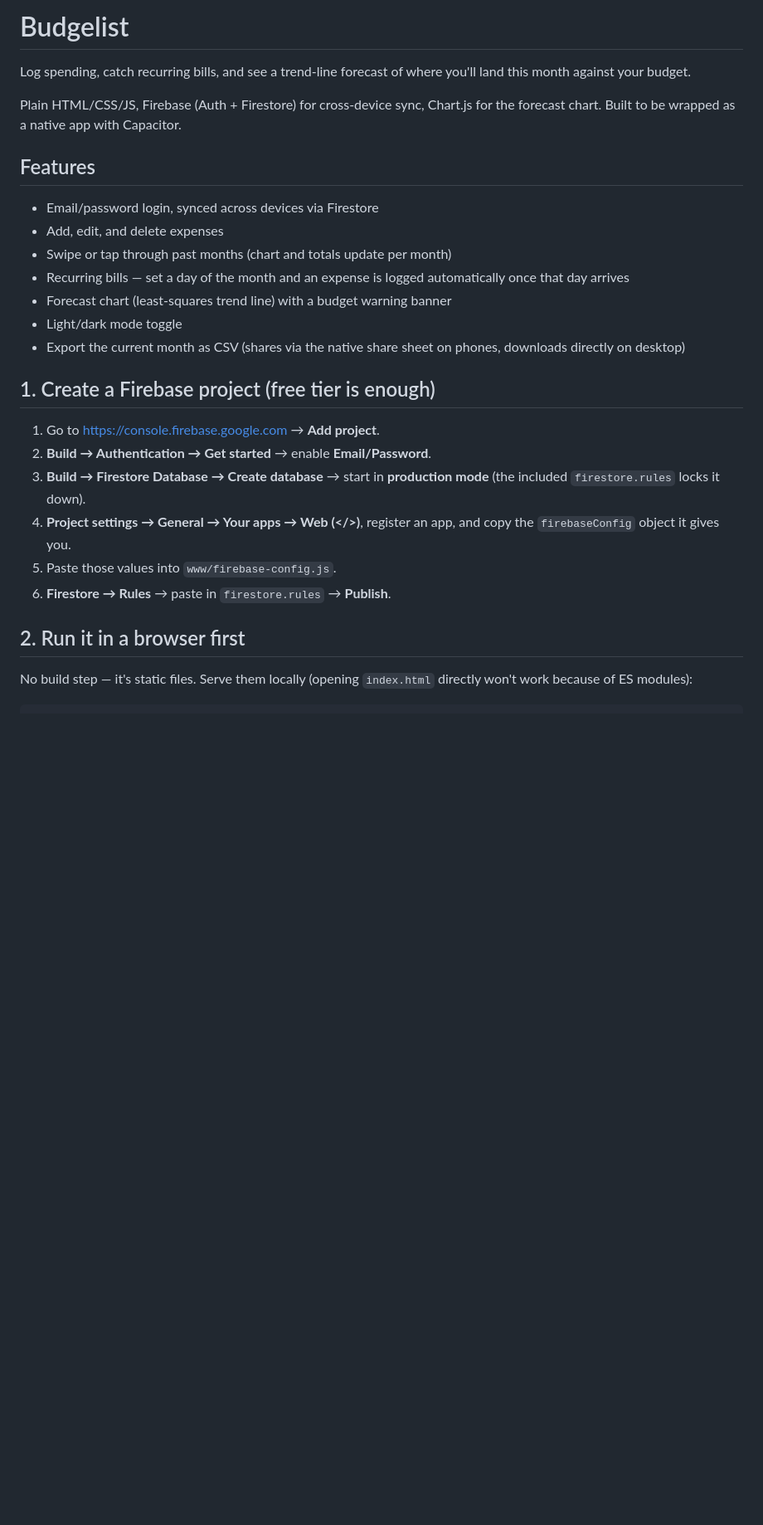
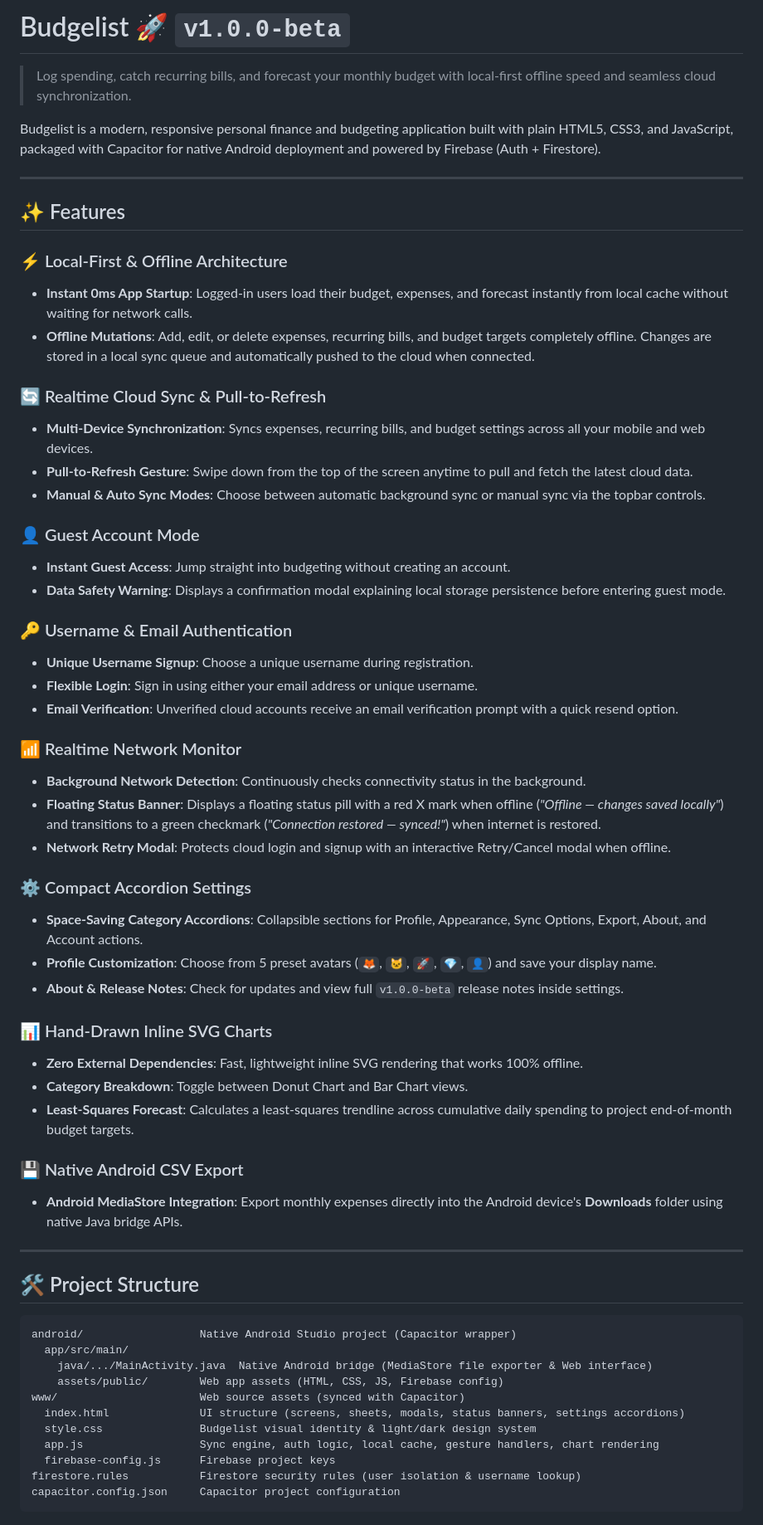
Before and after one commit to Kuraku01/Budgelist, a Markdown page: README.md, the part around one of its changes. Shown at 83% size. GitHub-like rendering; blank space fills up the shorter version.

````diff
--- a/README.md
+++ b/README.md
@@ -1,36 +1,64 @@
-# Budgelist
+# Budgelist 🚀 `v1.0.0-beta`
 
-Log spending, catch recurring bills, and see a trend-line forecast of
-where you'll land this month against your budget.
+> Log spending, catch recurring bills, and forecast your monthly budget with local-first offline speed and seamless cloud synchronization.
 
-Plain HTML/CSS/JS, Firebase (Auth + Firestore) for cross-device sync,
-Chart.js for the forecast chart. Built to be wrapped as a native app with
-Capacitor.
+Budgelist is a modern, responsive personal finance and budgeting application built with plain HTML5, CSS3, and JavaScript, packaged with Capacitor for native Android deployment and powered by Firebase (Auth + Firestore).
 
-## Features
+---
 
-- Email/password login, synced across devices via Firestore
-- Add, edit, and delete expenses
-- Swipe or tap through past months (chart and totals update per month)
-- Recurring bills — set a day of the month and an expense is logged
-  automatically once that day arrives
-- Forecast chart (least-squares trend line) with a budget warning banner
-- Light/dark mode toggle
-- Export the current month as CSV (shares via the native share sheet on
-  phones, downloads directly on desktop)
+## ✨ Features
 
-## 1. Create a Firebase project (free tier is enough)
+### ⚡ Local-First & Offline Architecture
+- **Instant 0ms App Startup**: Logged-in users load their budget, expenses, and forecast instantly from local cache without waiting for network calls.
+- **Offline Mutations**: Add, edit, or delete expenses, recurring bills, and budget targets completely offline. Changes are stored in a local sync queue and automatically pushed to the cloud when connected.
 
-1. Go to https://console.firebase.google.com → **Add project**.
-2. **Build → Authentication → Get started** → enable **Email/Password**.
-3. **Build → Firestore Database → Create database** → start in
-   **production mode** (the included `firestore.rules` locks it down).
-4. **Project settings → General → Your apps → Web (</>)**, register an
-   app, and copy the `firebaseConfig` object it gives you.
-5. Paste those values into `www/firebase-config.js`.
-6. **Firestore → Rules** → paste in `firestore.rules` → **Publish**.
+### 🔄 Realtime Cloud Sync & Pull-to-Refresh
+- **Multi-Device Synchronization**: Syncs expenses, recurring bills, and budget settings across all your mobile and web devices.
+- **Pull-to-Refresh Gesture**: Swipe down from the top of the screen anytime to pull and fetch the latest cloud data.
+- **Manual & Auto Sync Modes**: Choose between automatic background sync or manual sync via the topbar controls.
 
-## 2. Run it in a browser first
+### 👤 Guest Account Mode
+- **Instant Guest Access**: Jump straight into budgeting without creating an account.
+- **Data Safety Warning**: Displays a confirmation modal explaining local storage persistence before entering guest mode.
 
-No build step — it's static files. Serve them locally (opening
-`index.html` directly won't work because of ES modules):
+### 🔑 Username & Email Authentication
+- **Unique Username Signup**: Choose a unique username during registration.
+- **Flexible Login**: Sign in using either your email address or unique username.
+- **Email Verification**: Unverified cloud accounts receive an email verification prompt with a quick resend option.
+
+### 📶 Realtime Network Monitor
+- **Background Network Detection**: Continuously checks connectivity status in the background.
+- **Floating Status Banner**: Displays a floating status pill with a red X mark when offline (*"Offline — changes saved locally"*) and transitions to a green checkmark (*"Connection restored — synced!"*) when internet is restored.
+- **Network Retry Modal**: Protects cloud login and signup with an interactive Retry/Cancel modal when offline.
+
+### ⚙️ Compact Accordion Settings
+- **Space-Saving Category Accordions**: Collapsible sections for Profile, Appearance, Sync Options, Export, About, and Account actions.
+- **Profile Customization**: Choose from 5 preset avatars (`🦊`, `🐱`, `🚀`, `💎`, `👤`) and save your display name.
+- **About & Release Notes**: Check for updates and view full `v1.0.0-beta` release notes inside settings.
+
+### 📊 Hand-Drawn Inline SVG Charts
+- **Zero External Dependencies**: Fast, lightweight inline SVG rendering that works 100% offline.
+- **Category Breakdown**: Toggle between Donut Chart and Bar Chart views.
+- **Least-Squares Forecast**: Calculates a least-squares trendline across cumulative daily spending to project end-of-month budget targets.
+
+### 💾 Native Android CSV Export
+- **Android MediaStore Integration**: Export monthly expenses directly into the Android device's **Downloads** folder using native Java bridge APIs.
+
+---
+
+## 🛠️ Project Structure
+
+```
+android/                  Native Android Studio project (Capacitor wrapper)
+  app/src/main/
+    java/.../MainActivity.java  Native Android bridge (MediaStore file exporter & Web interface)
+    assets/public/        Web app assets (HTML, CSS, JS, Firebase config)
+www/                      Web source assets (synced with Capacitor)
+  index.html              UI structure (screens, sheets, modals, status banners, settings accordions)
+  style.css               Budgelist visual identity & light/dark design system
+  app.js                  Sync engine, auth logic, local cache, gesture handlers, chart rendering
+  firebase-config.js      Firebase project keys
+firestore.rules           Firestore security rules (user isolation & username lookup)
+capacitor.config.json     Capacitor project configuration
+```
+
````
Also changed, not shown: other parts of README.md (+27 -48 lines).
